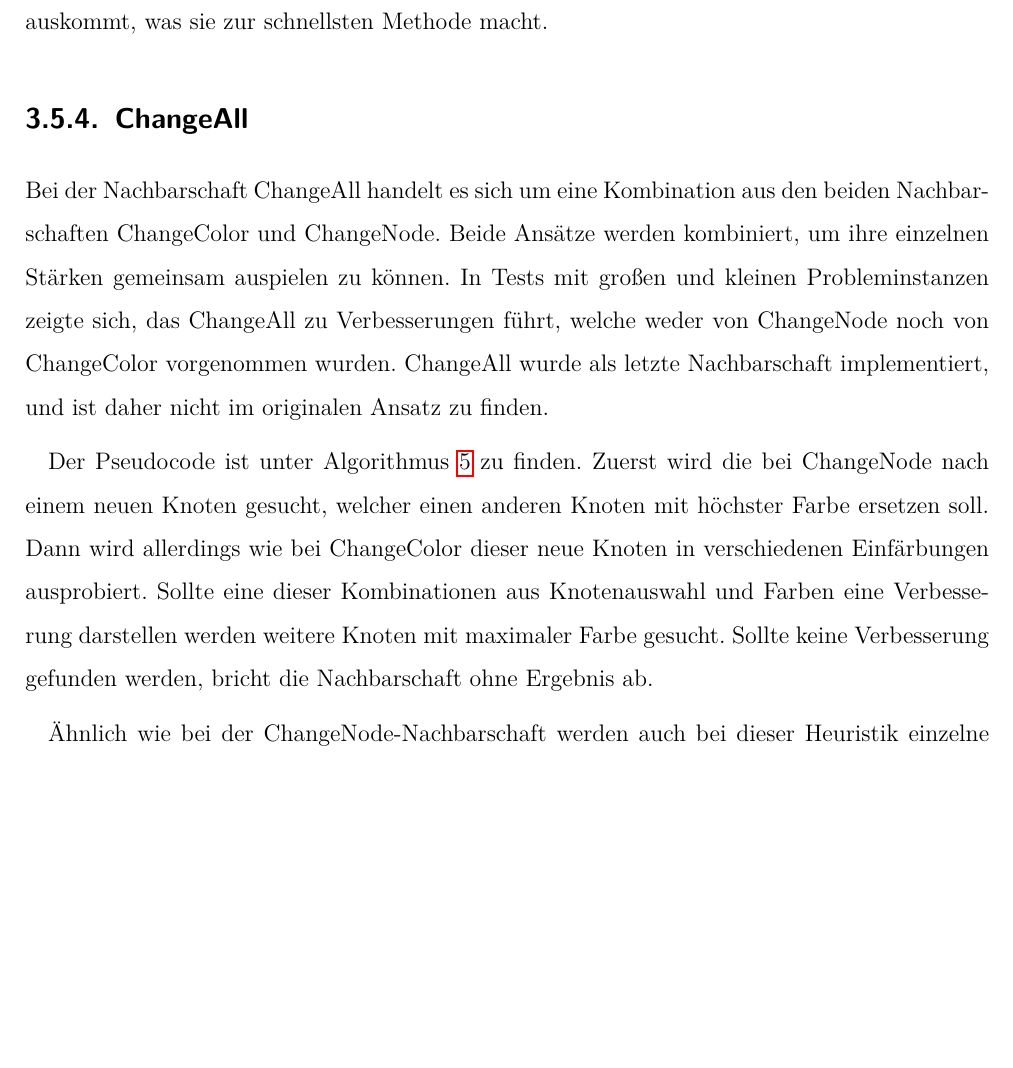
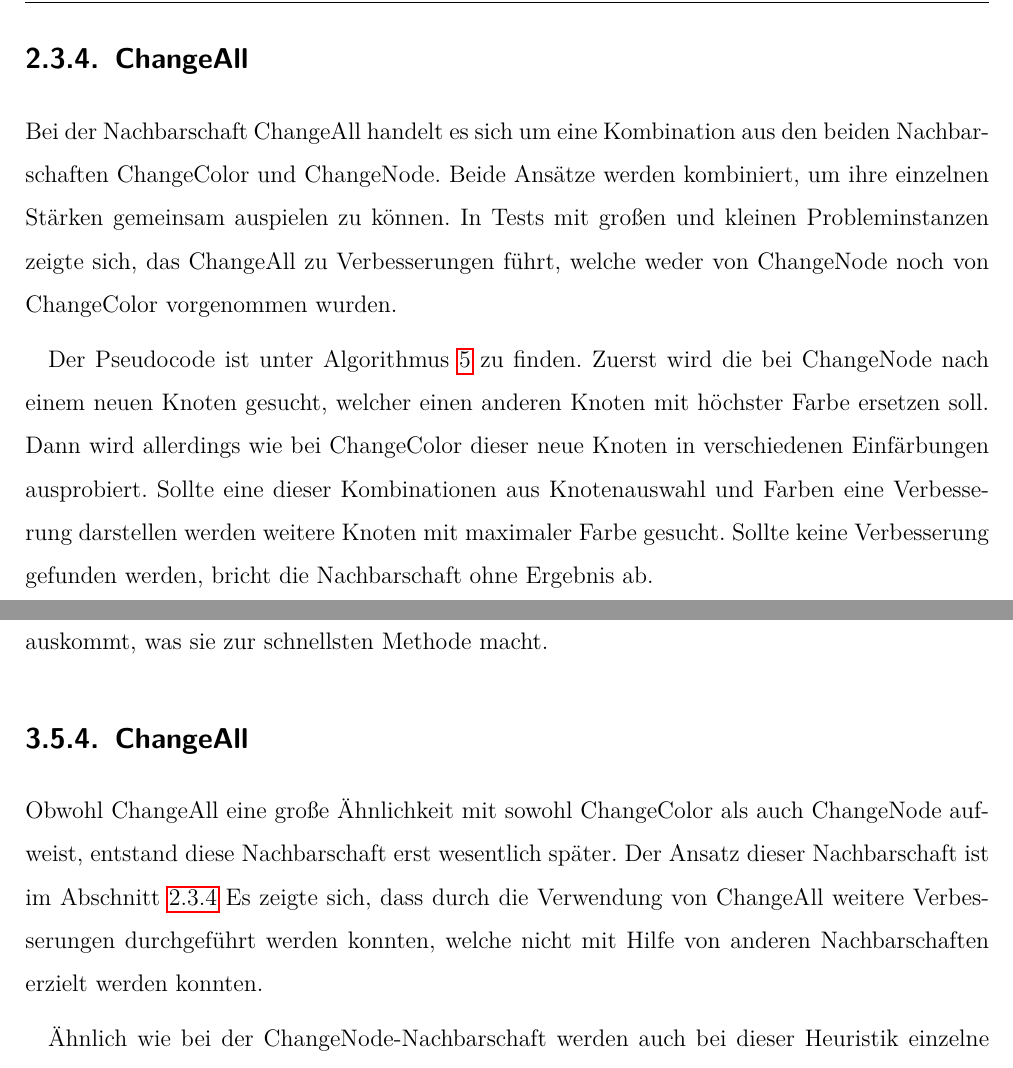
Before and after one commit to flowlo/pcp-vns, a LaTeX thesis (diplomarbeit/diplomarbeit.tex, which reads diplomarbeit/ansatz.tex, diplomarbeit/implementierung.tex): part of page 38 of 71 before the commit and two parts of pages 25 and 39 of 71 after it, the two joined at a grey line, cut at the place of the change, the shorter picture padded with empty space. Compiled offline with pdfLaTeX.

Commit message:
Moved changeall to the "ansatz" section

```diff
--- a/diplomarbeit/ansatz.tex
+++ b/diplomarbeit/ansatz.tex
@@ -222,3 +222,12 @@ Diese Nachbarschaft reduziert das Graph Partition Coloring Problem auf das norma
 \end{algorithmic}
 \caption{Pseudocode der Nachbarschaft DSATUR}
 \end{algorithm}
+
+\subsection{ChangeAll}
+\label{sec:changeall}
+Bei der Nachbarschaft ChangeAll handelt es sich um eine Kombination aus den beiden Nachbarschaften ChangeColor und ChangeNode. Beide Ansätze werden kombiniert, um ihre einzelnen Stärken gemeinsam auspielen
+zu können. In Tests mit großen und kleinen Probleminstanzen zeigte sich, das ChangeAll zu Verbesserungen führt, welche weder von ChangeNode noch von ChangeColor vorgenommen wurden.
+
+Der Pseudocode ist unter Algorithmus~\ref{psy:ChangeAll} zu finden. Zuerst wird die bei ChangeNode nach einem neuen Knoten gesucht, welcher einen anderen Knoten mit höchster Farbe ersetzen soll. Dann wird
+allerdings wie bei ChangeColor dieser neue Knoten in verschiedenen Einfärbungen ausprobiert. Sollte eine dieser Kombinationen aus Knotenauswahl und Farben eine Verbesserung darstellen werden weitere Knoten
+mit maximaler Farbe gesucht. Sollte keine Verbesserung gefunden werden, bricht die Nachbarschaft ohne Ergebnis ab.
--- a/diplomarbeit/implementierung.tex
+++ b/diplomarbeit/implementierung.tex
@@ -359,13 +359,10 @@ DSATUR steht im Kontrast zu den Change*-Heuristiken: Das generalisierte Graph Co
 Ein wesentlicher Vorteil dieser Heuristik ist, dass sie nur Änderungen an der Färbung durchführt, die Strukur des Graphs nicht verändert und somit ohne das Kopieren des Graphens auskommt, was sie zur schnellsten Methode macht.
 
 \subsection{ChangeAll}
-Bei der Nachbarschaft ChangeAll handelt es sich um eine Kombination aus den beiden Nachbarschaften ChangeColor und ChangeNode. Beide Ansätze werden kombiniert, um ihre einzelnen Stärken gemeinsam auspielen
-zu können. In Tests mit großen und kleinen Probleminstanzen zeigte sich, das ChangeAll zu Verbesserungen führt, welche weder von ChangeNode noch von ChangeColor vorgenommen wurden. ChangeAll wurde als letzte
-Nachbarschaft implementiert, und ist daher nicht im originalen Ansatz zu finden.
-
-Der Pseudocode ist unter Algorithmus~\ref{psy:ChangeAll} zu finden. Zuerst wird die bei ChangeNode nach einem neuen Knoten gesucht, welcher einen anderen Knoten mit höchster Farbe ersetzen soll. Dann wird
-allerdings wie bei ChangeColor dieser neue Knoten in verschiedenen Einfärbungen ausprobiert. Sollte eine dieser Kombinationen aus Knotenauswahl und Farben eine Verbesserung darstellen werden weitere Knoten
-mit maximaler Farbe gesucht. Sollte keine Verbesserung gefunden werden, bricht die Nachbarschaft ohne Ergebnis ab.
+Obwohl ChangeAll eine große Ähnlichkeit mit sowohl ChangeColor als auch ChangeNode aufweist, entstand diese Nachbarschaft erst wesentlich später.
+Der Ansatz dieser Nachbarschaft ist im Abschnitt~\ref{sec:changeall}
+Es zeigte sich, dass durch die Verwendung von ChangeAll weitere Verbesserungen durchgeführt werden konnten, welche nicht mit Hilfe von anderen
+Nachbarschaften erzielt werden konnten.
 
 Ähnlich wie bei der ChangeNode-Nachbarschaft werden auch bei dieser Heuristik einzelne Knoten der Lösung ausgetauscht. Da dies zu einer Veränderung im Lösungsgraphen führt, ist es notwendig, das erzeugte
 Solutionobjekt mit samt dem Graphenobjekt vollständig abzutrennen. Dazu werden die in Abschnitt~\ref{sec:copy} beschriebenen Methoden verwendet.
```
Also changed, not shown: diplomarbeit/ansatz.tex (32 more changed lines), diplomarbeit/implementierung.tex (32 more changed lines).
